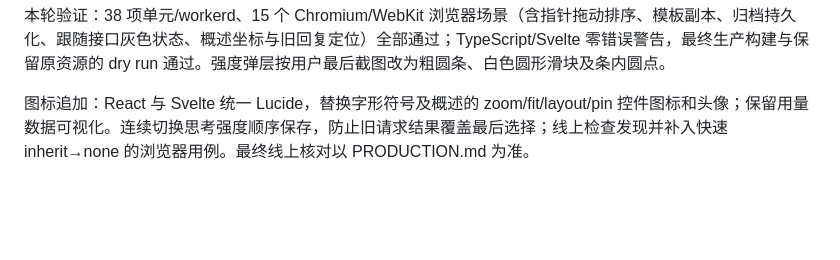
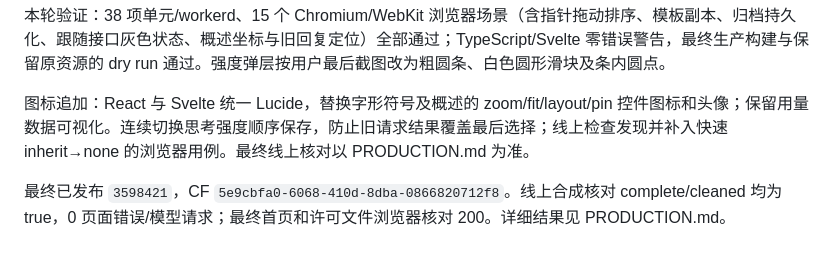
Before and after one commit to ccawmiku/workers-chat, a Markdown page: docs/ACTIVE-IMPLEMENTATION.md, the part around the change. Drawn GitHub-style; blank space fills up the shorter version.

```diff
--- a/docs/ACTIVE-IMPLEMENTATION.md
+++ b/docs/ACTIVE-IMPLEMENTATION.md
@@ -50,3 +50,5 @@
 本轮验证：38 项单元/workerd、15 个 Chromium/WebKit 浏览器场景（含指针拖动排序、模板副本、归档持久化、跟随接口灰色状态、概述坐标与旧回复定位）全部通过；TypeScript/Svelte 零错误警告，最终生产构建与保留原资源的 dry run 通过。强度弹层按用户最后截图改为粗圆条、白色圆形滑块及条内圆点。
 
 图标追加：React 与 Svelte 统一 Lucide，替换字形符号及概述的 zoom/fit/layout/pin 控件图标和头像；保留用量数据可视化。连续切换思考强度顺序保存，防止旧请求结果覆盖最后选择；线上检查发现并补入快速 inherit→none 的浏览器用例。最终线上核对以 PRODUCTION.md 为准。
+
+最终已发布 `3598421`，CF `5e9cbfa0-6068-410d-8dba-0866820712f8`。线上合成核对 complete/cleaned 均为 true，0 页面错误/模型请求；最终首页和许可文件浏览器核对 200。详细结果见 PRODUCTION.md。
```
Also changed, not shown: docs/PRODUCTION.md (+14 -1 lines).
